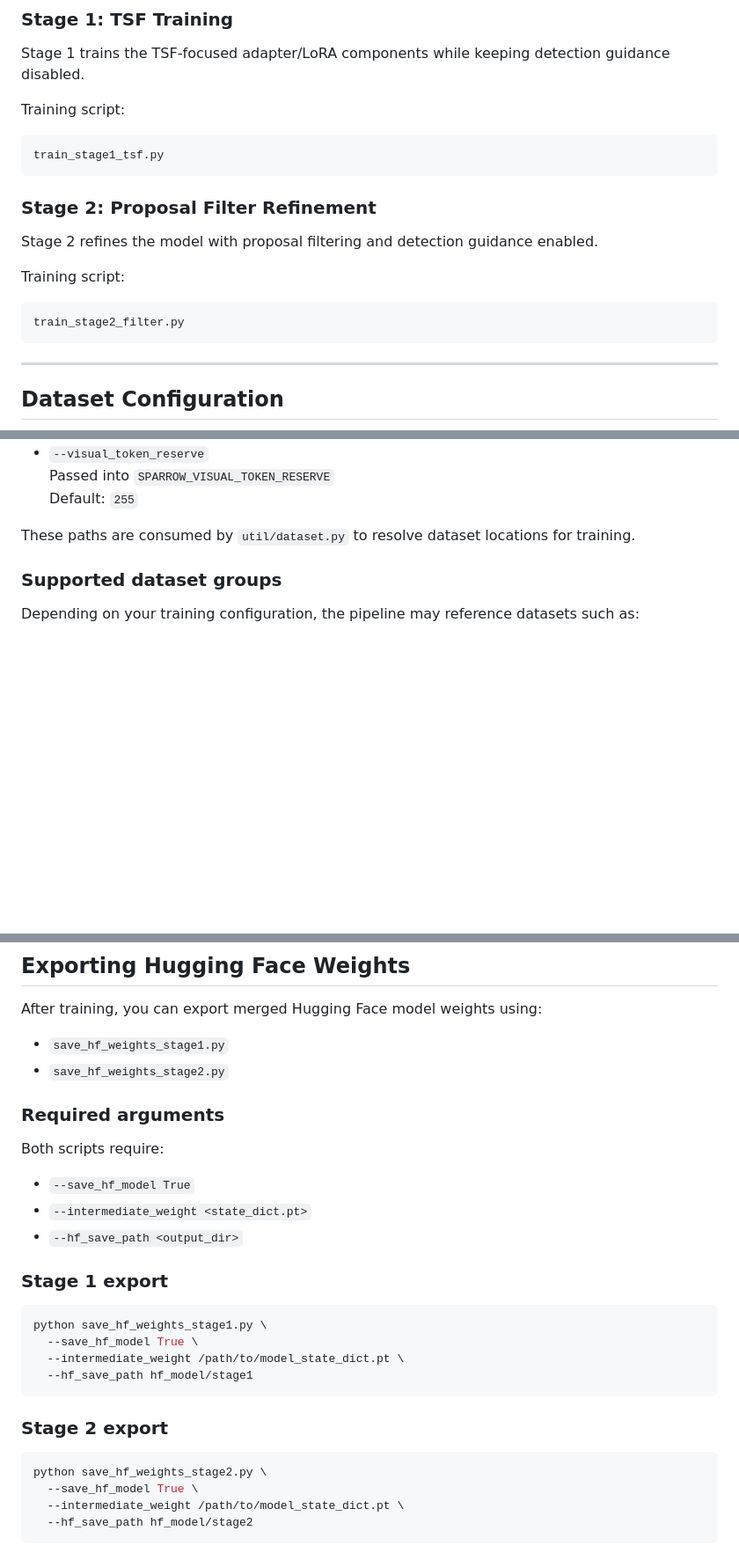
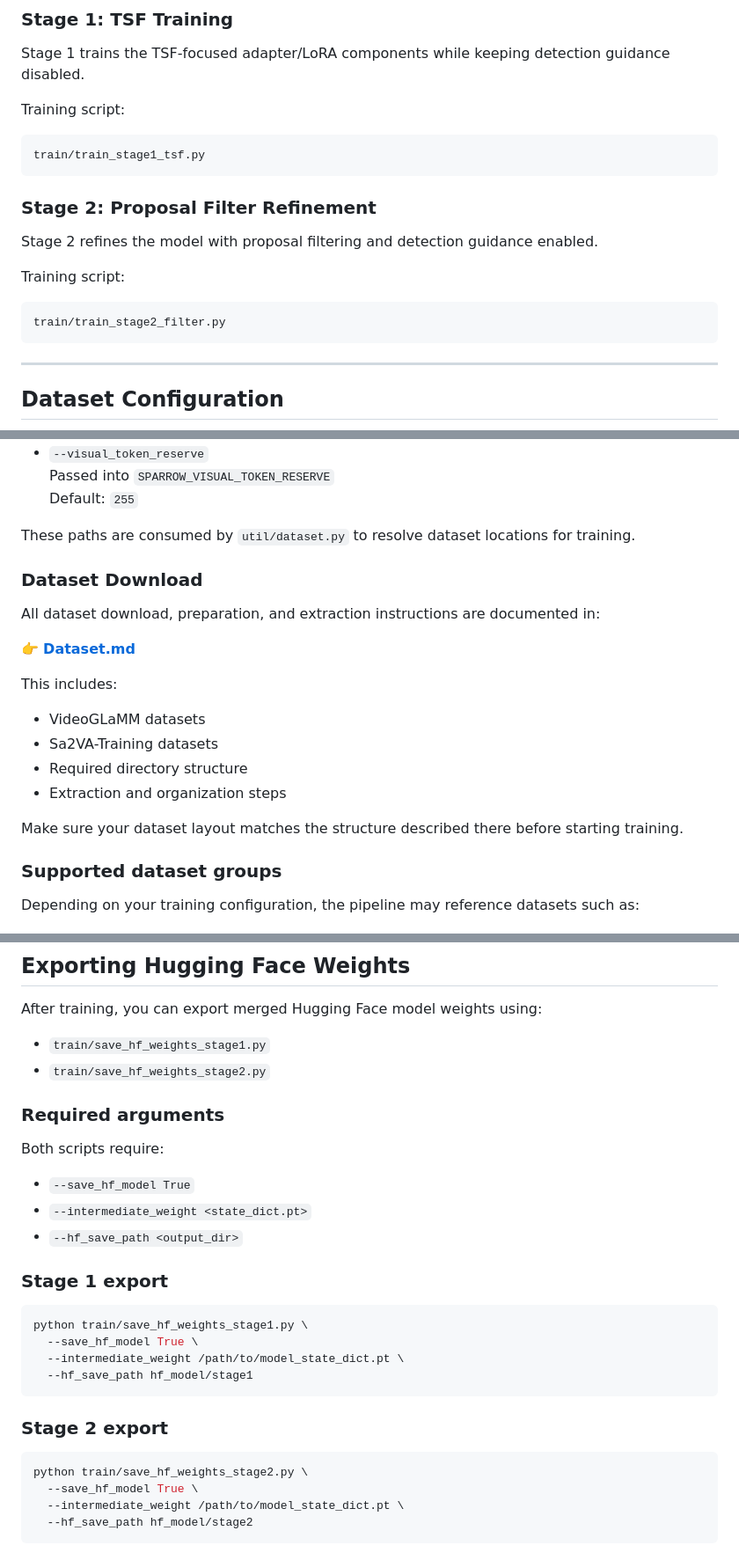
Before and after one commit to RISys-Lab/SPARROW, a Markdown page: README_TRAIN.md, 3 parts joined by grey strips. Shown at 88% size. Rendered like a GitHub page; blank space fills up the shorter version.

````diff
--- a/README_TRAIN.md
+++ b/README_TRAIN.md
@@ -42,7 +42,7 @@ Stage 1 trains the TSF-focused adapter/LoRA components while keeping detection g
 Training script:
 
 ```bash
-train_stage1_tsf.py
+train/train_stage1_tsf.py
 ```
 
 ### Stage 2: Proposal Filter Refinement
@@ -52,7 +52,7 @@ Stage 2 refines the model with proposal filtering and detection guidance enabled
 Training script:
 
 ```bash
-train_stage2_filter.py
+train/train_stage2_filter.py
 ```
 
 ---
@@ -77,6 +77,21 @@ Additional dataset-related arguments used by the training scripts:
   Default: `255`
 
 These paths are consumed by `util/dataset.py` to resolve dataset locations for training.
+
+
+### Dataset Download
+
+All dataset download, preparation, and extraction instructions are documented in:
+
+👉 **[Dataset.md](./Dataset.md)**
+
+This includes:
+- VideoGLaMM datasets
+- Sa2VA-Training datasets
+- Required directory structure
+- Extraction and organization steps
+
+Make sure your dataset layout matches the structure described there before starting training.
 
 
 ### Supported dataset groups
@@ -477,8 +492,8 @@ Instead:
 
 After training, you can export merged Hugging Face model weights using:
 
-- `save_hf_weights_stage1.py`
-- `save_hf_weights_stage2.py`
+- `train/save_hf_weights_stage1.py`
+- `train/save_hf_weights_stage2.py`
 
 ### Required arguments
 
@@ -491,7 +506,7 @@ Both scripts require:
 ### Stage 1 export
 
 ```bash
-python save_hf_weights_stage1.py \
+python train/save_hf_weights_stage1.py \
   --save_hf_model True \
   --intermediate_weight /path/to/model_state_dict.pt \
   --hf_save_path hf_model/stage1
@@ -500,7 +515,7 @@ python save_hf_weights_stage1.py \
 ### Stage 2 export
 
 ```bash
-python save_hf_weights_stage2.py \
+python train/save_hf_weights_stage2.py \
   --save_hf_model True \
   --intermediate_weight /path/to/model_state_dict.pt \
   --hf_save_path hf_model/stage2
````
Also changed, not shown: other parts of README_TRAIN.md (+2 -2 lines).
